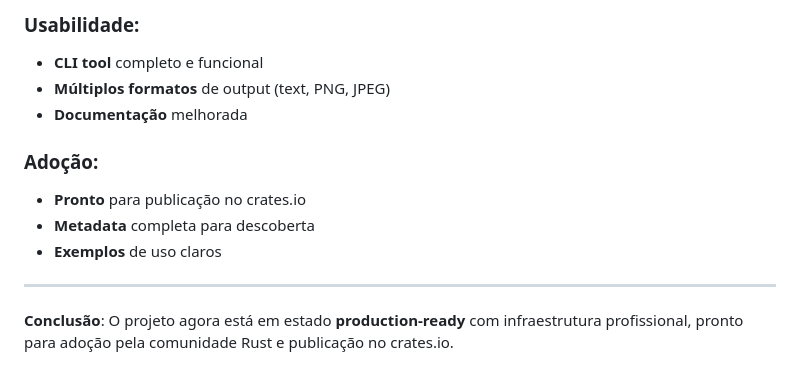
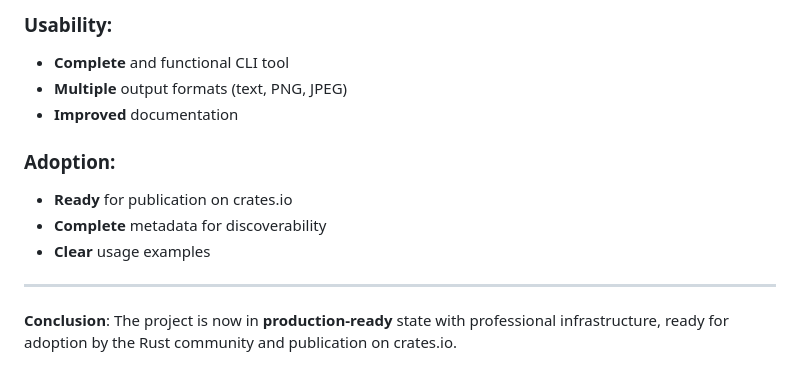
Before and after one commit to hivellm/compression-prompt, a Markdown page: docs/IMPROVEMENTS.md, the part around one of its changes. GitHub-like rendering.

```diff
--- a/docs/IMPROVEMENTS.md
+++ b/docs/IMPROVEMENTS.md
@@ -252,14 +252,14 @@ cargo publish            # Publicação real
 
-### Usabilidade:
-- **CLI tool** completo e funcional
-- **Múltiplos formatos** de output (text, PNG, JPEG)
-- **Documentação** melhorada
+### Usability:
+- **Complete** and functional CLI tool
+- **Multiple** output formats (text, PNG, JPEG)
+- **Improved** documentation
 
-### Adoção:
-- **Pronto** para publicação no crates.io
-- **Metadata** completa para descoberta
-- **Exemplos** de uso claros
+### Adoption:
+- **Ready** for publication on crates.io
+- **Complete** metadata for discoverability
+- **Clear** usage examples
 
 ---
 
-**Conclusão**: O projeto agora está em estado **production-ready** com infraestrutura profissional, pronto para adoção pela comunidade Rust e publicação no crates.io.
+**Conclusion**: The project is now in **production-ready** state with professional infrastructure, ready for adoption by the Rust community and publication on crates.io.
```
Also changed, not shown: other parts of docs/IMPROVEMENTS.md (+88 -88 lines).
